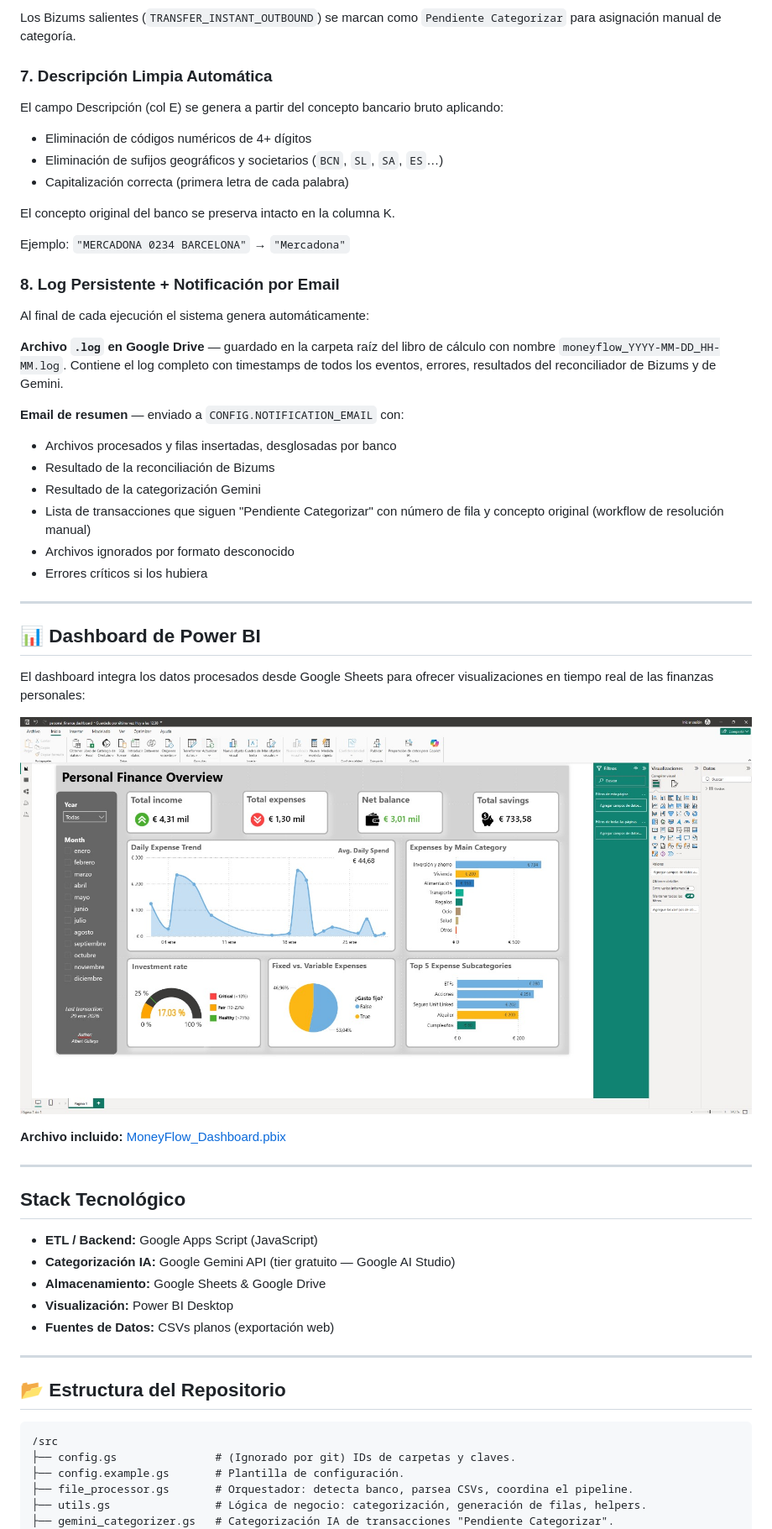
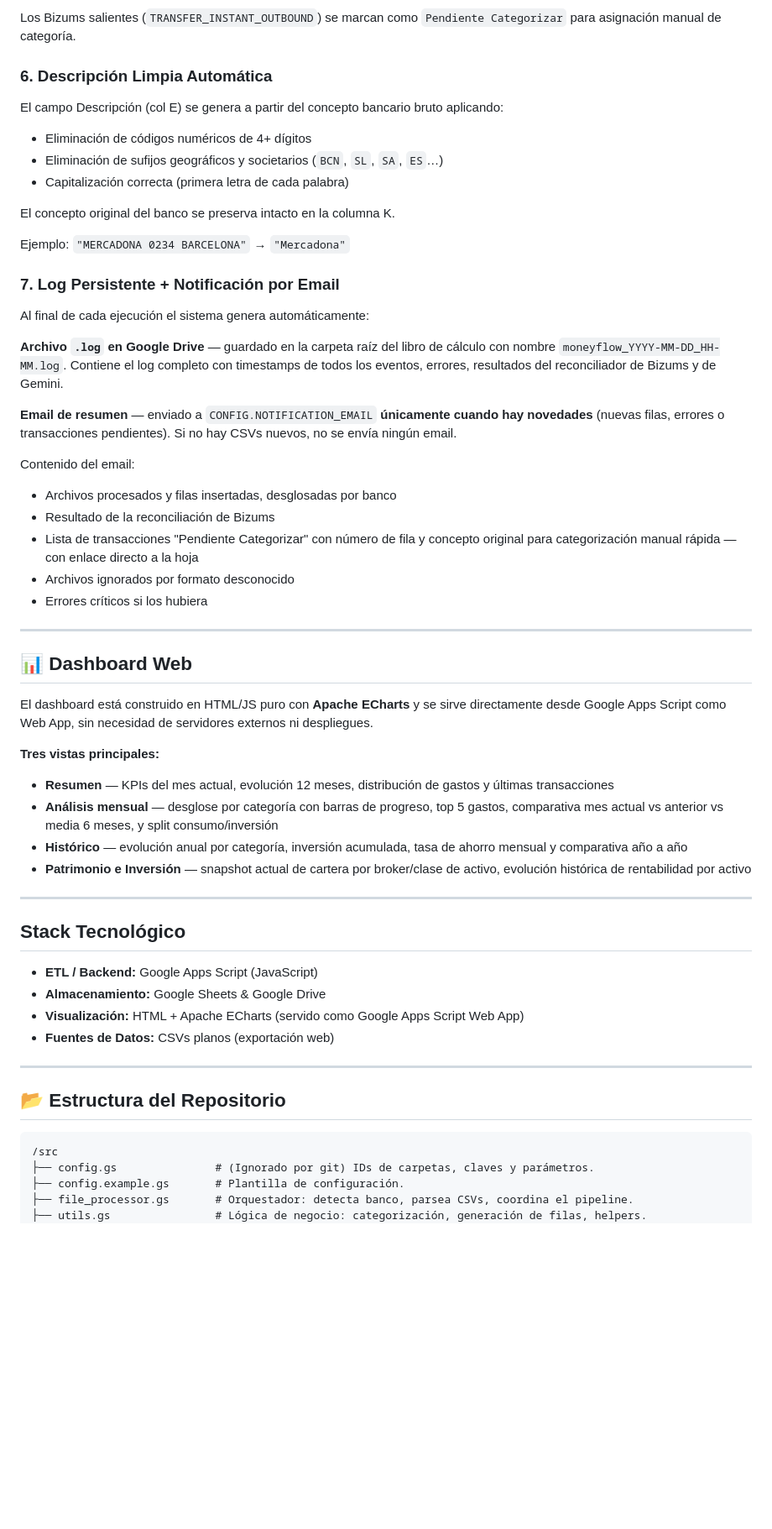
Before and after one commit to AlbertGallegoJimenez/MoneyFlow-Automata, a Markdown page: README.md, the part around one of its changes. Shown at 84% size. Rendered like a GitHub page; blank space fills up the shorter version.

````diff
--- a/README.md
+++ b/README.md
@@ -71,7 +63,7 @@ Resuelve automáticamente el problema de gastos compartidos pagados con Bizum:
 
 Los Bizums salientes (`TRANSFER_INSTANT_OUTBOUND`) se marcan como `Pendiente Categorizar` para asignación manual de categoría.
 
-### 7. Descripción Limpia Automática
+### 6. Descripción Limpia Automática
 El campo Descripción (col E) se genera a partir del concepto bancario bruto aplicando:
 - Eliminación de códigos numéricos de 4+ dígitos
 - Eliminación de sufijos geográficos y societarios (`BCN`, `SL`, `SA`, `ES`…)
@@ -81,35 +73,37 @@ El concepto original del banco se preserva intacto en la columna K.
 
 Ejemplo: `"MERCADONA 0234 BARCELONA"` → `"Mercadona"`
 
-### 8. Log Persistente + Notificación por Email
+### 7. Log Persistente + Notificación por Email
 Al final de cada ejecución el sistema genera automáticamente:
 
 **Archivo `.log` en Google Drive** — guardado en la carpeta raíz del libro de cálculo con nombre `moneyflow_YYYY-MM-DD_HH-MM.log`. Contiene el log completo con timestamps de todos los eventos, errores, resultados del reconciliador de Bizums y de Gemini.
 
-**Email de resumen** — enviado a `CONFIG.NOTIFICATION_EMAIL` con:
+**Email de resumen** — enviado a `CONFIG.NOTIFICATION_EMAIL` **únicamente cuando hay novedades** (nuevas filas, errores o transacciones pendientes). Si no hay CSVs nuevos, no se envía ningún email.
+
+Contenido del email:
 - Archivos procesados y filas insertadas, desglosadas por banco
 - Resultado de la reconciliación de Bizums
-- Resultado de la categorización Gemini
-- Lista de transacciones que siguen "Pendiente Categorizar" con número de fila y concepto original (workflow de resolución manual)
+- Lista de transacciones "Pendiente Categorizar" con número de fila y concepto original para categorización manual rápida — con enlace directo a la hoja
 - Archivos ignorados por formato desconocido
 - Errores críticos si los hubiera
 
 ---
 
-## 📊 Dashboard de Power BI
-El dashboard integra los datos procesados desde Google Sheets para ofrecer visualizaciones en tiempo real de las finanzas personales:
+## 📊 Dashboard Web
+El dashboard está construido en HTML/JS puro con **Apache ECharts** y se sirve directamente desde Google Apps Script como Web App, sin necesidad de servidores externos ni despliegues.
 
-![MoneyFlow Dashboard](powerbi/screens/overview.jpeg)
-
-**Archivo incluido:** [MoneyFlow_Dashboard.pbix](powerbi/MoneyFlow_Dashboard.pbix)
+**Tres vistas principales:**
+- **Resumen** — KPIs del mes actual, evolución 12 meses, distribución de gastos y últimas transacciones
+- **Análisis mensual** — desglose por categoría con barras de progreso, top 5 gastos, comparativa mes actual vs anterior vs media 6 meses, y split consumo/inversión
+- **Histórico** — evolución anual por categoría, inversión acumulada, tasa de ahorro mensual y comparativa año a año
+- **Patrimonio e Inversión** — snapshot actual de cartera por broker/clase de activo, evolución histórica de rentabilidad por activo
 
 ---
 
 ## Stack Tecnológico
 - **ETL / Backend:** Google Apps Script (JavaScript)
-- **Categorización IA:** Google Gemini API (tier gratuito — Google AI Studio)
 - **Almacenamiento:** Google Sheets & Google Drive
-- **Visualización:** Power BI Desktop
+- **Visualización:** HTML + Apache ECharts (servido como Google Apps Script Web App)
 - **Fuentes de Datos:** CSVs planos (exportación web)
 
 ---
@@ -118,9 +112,8 @@ El dashboard integra los datos procesados desde Google Sheets para ofrecer visua
 
 ```text
 /src
-├── config.gs               # (Ignorado por git) IDs de carpetas y claves.
+├── config.gs               # (Ignorado por git) IDs de carpetas, claves y parámetros.
 ├── config.example.gs       # Plantilla de configuración.
 ├── file_processor.gs       # Orquestador: detecta banco, parsea CSVs, coordina el pipeline.
 ├── utils.gs                # Lógica de negocio: categorización, generación de filas, helpers.
-├── gemini_categorizer.gs   # Categorización IA de transacciones "Pendiente Categorizar".
 ├── bizum_reconciler.gs     # Reconciliación automática de gastos compartidos vía Bizum.
````
Also changed, not shown: other parts of README.md (+18 -25 lines).
